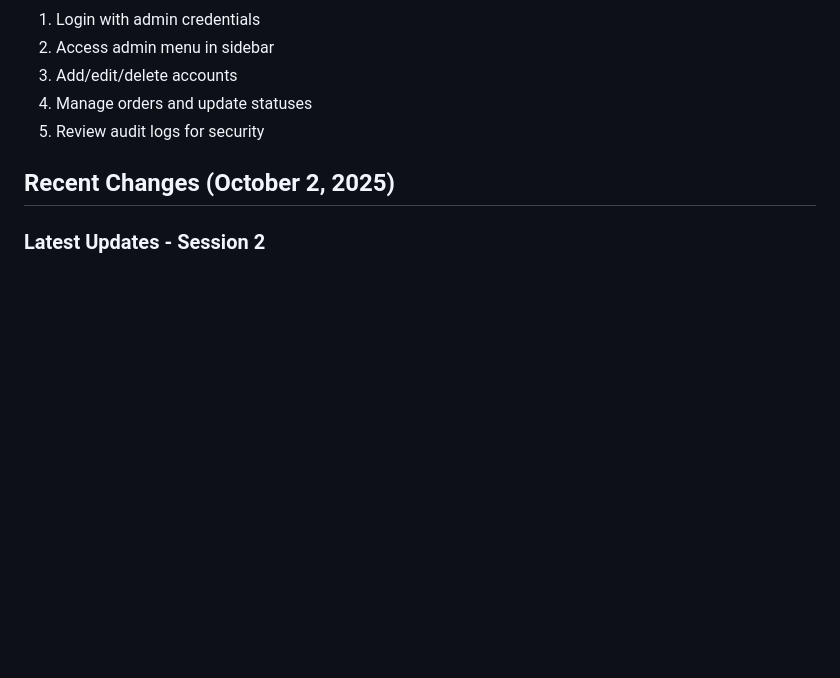
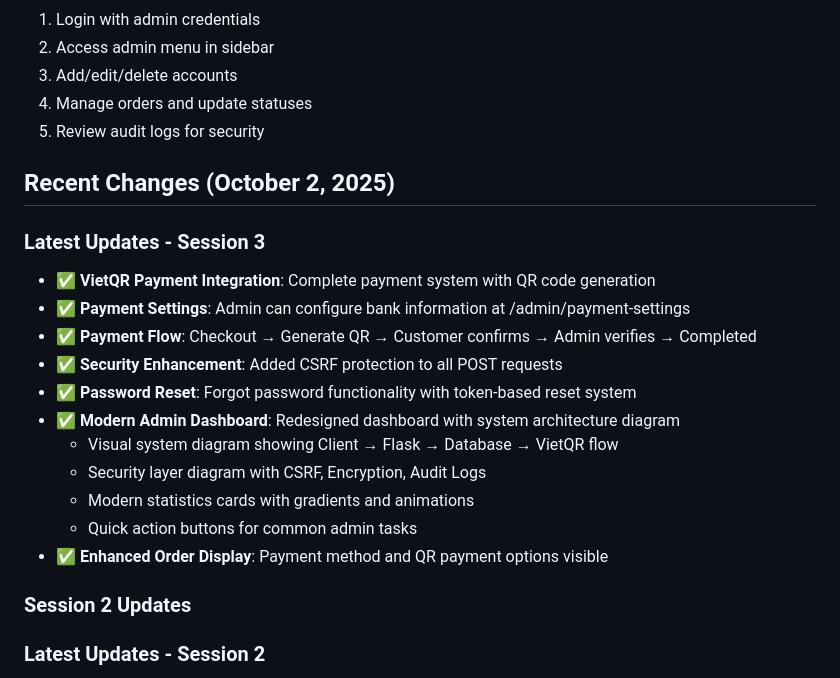
Before and after one commit to kurumi-2004/shop-ban-acc-garena, a Markdown page: replit.md, the part around the change. Rendered like a GitHub page; blank space fills up the shorter version.

Commit message:
Add password reset functionality and improve admin dashboard
Integrates VietQR payment, implements password reset via token, and redesigns the admin dashboard with system architecture diagrams and enhanced statistics.

Replit-Commit-Author: Agent
Replit-Commit-Session-Id: 9155febf-b262-410e-add7-261205363f40
Replit-Commit-Checkpoint-Type: full_checkpoint
Replit-Commit-Screenshot-Url: https://storage.googleapis.com/screenshot-production-us-central1/a9e17a54-89fd-468a-84bb-89b490b770f9/9155febf-b262-410e-add7-261205363f40/8bAZUBV

```diff
--- a/replit.md
+++ b/replit.md
@@ -135,6 +135,21 @@ A professional Vietnamese gaming account marketplace website that sells game acc
 
 ## Recent Changes (October 2, 2025)
 
+### Latest Updates - Session 3
+- ✅ **VietQR Payment Integration**: Complete payment system with QR code generation
+- ✅ **Payment Settings**: Admin can configure bank information at /admin/payment-settings
+- ✅ **Payment Flow**: Checkout → Generate QR → Customer confirms → Admin verifies → Completed
+- ✅ **Security Enhancement**: Added CSRF protection to all POST requests
+- ✅ **Password Reset**: Forgot password functionality with token-based reset system
+- ✅ **Modern Admin Dashboard**: Redesigned dashboard with system architecture diagram
+  - Visual system diagram showing Client → Flask → Database → VietQR flow
+  - Security layer diagram with CSRF, Encryption, Audit Logs
+  - Modern statistics cards with gradients and animations
+  - Quick action buttons for common admin tasks
+- ✅ **Enhanced Order Display**: Payment method and QR payment options visible
+
+### Session 2 Updates
+
 ### Latest Updates - Session 2
 - ✅ **Fixed "View Details" button**: Resolved z-index and pointer-events CSS conflict that prevented button clicks
 - ✅ **Demo account display**: Added demo credentials section on login page (user@example.com only for security)
```
